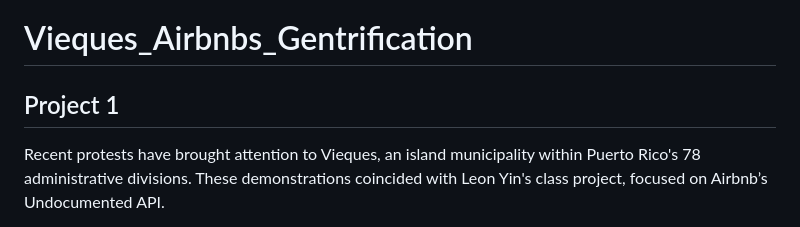
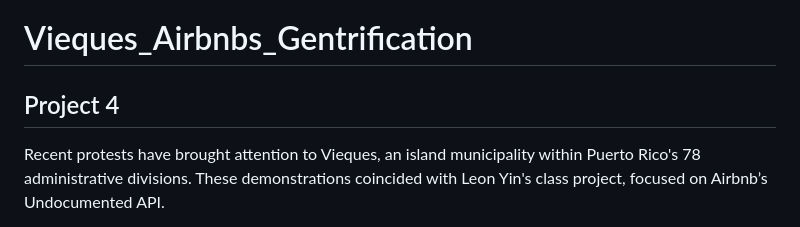
Before and after one commit to cristinadelmar/Vieques_Airbnbs_Gentrification, a Markdown page: README.md, the part around the change. GitHub-like rendering.

```diff
--- a/README.md
+++ b/README.md
@@ -1,5 +1,5 @@
 # Vieques_Airbnbs_Gentrification
-## Project 1
+## Project 4
 
 Recent protests have brought attention to Vieques, an island municipality within Puerto Rico's 78 administrative divisions. These demonstrations coincided with Leon Yin's class project, focused on Airbnb’s Undocumented API.
 
```
